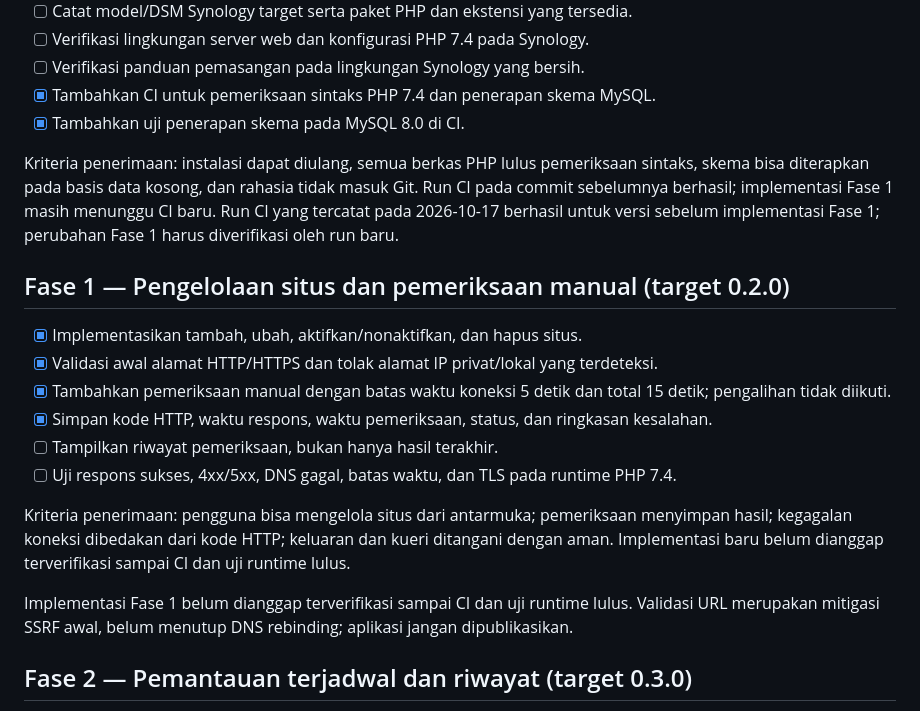
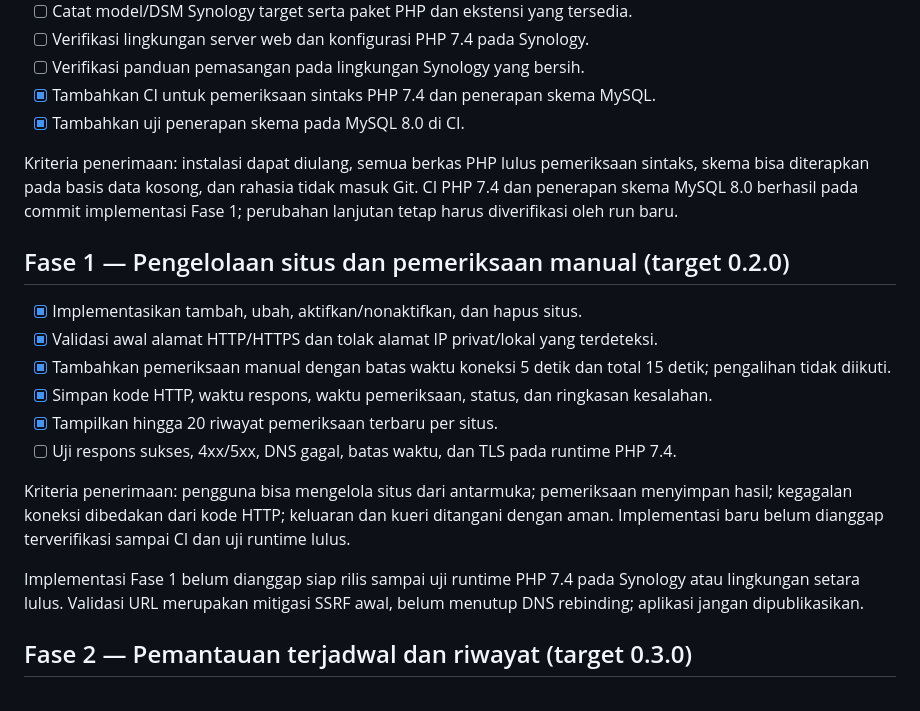
Before and after one commit to umam-src/web-monitor, a Markdown page: TODO.md, the part around the change. Drawn GitHub-style.

Commit message:
Perbarui status riwayat dan verifikasi CI

```diff
--- a/TODO.md
+++ b/TODO.md
@@ -22,19 +22,19 @@ Setiap fase yang selesai menjadi rilis MINOR selama versi utama masih 0.x. Rilis
 - [x] Tambahkan CI untuk pemeriksaan sintaks PHP 7.4 dan penerapan skema MySQL.
 - [x] Tambahkan uji penerapan skema pada MySQL 8.0 di CI.
 
-Kriteria penerimaan: instalasi dapat diulang, semua berkas PHP lulus pemeriksaan sintaks, skema bisa diterapkan pada basis data kosong, dan rahasia tidak masuk Git. Run CI pada commit sebelumnya berhasil; implementasi Fase 1 masih menunggu CI baru. Run CI yang tercatat pada 2026-10-17 berhasil untuk versi sebelum implementasi Fase 1; perubahan Fase 1 harus diverifikasi oleh run baru.
+Kriteria penerimaan: instalasi dapat diulang, semua berkas PHP lulus pemeriksaan sintaks, skema bisa diterapkan pada basis data kosong, dan rahasia tidak masuk Git. CI PHP 7.4 dan penerapan skema MySQL 8.0 berhasil pada commit implementasi Fase 1; perubahan lanjutan tetap harus diverifikasi oleh run baru.
 
 ## Fase 1 — Pengelolaan situs dan pemeriksaan manual (target 0.2.0)
 - [x] Implementasikan tambah, ubah, aktifkan/nonaktifkan, dan hapus situs.
 - [x] Validasi awal alamat HTTP/HTTPS dan tolak alamat IP privat/lokal yang terdeteksi.
 - [x] Tambahkan pemeriksaan manual dengan batas waktu koneksi 5 detik dan total 15 detik; pengalihan tidak diikuti.
 - [x] Simpan kode HTTP, waktu respons, waktu pemeriksaan, status, dan ringkasan kesalahan.
-- [ ] Tampilkan riwayat pemeriksaan, bukan hanya hasil terakhir.
+- [x] Tampilkan hingga 20 riwayat pemeriksaan terbaru per situs.
 - [ ] Uji respons sukses, 4xx/5xx, DNS gagal, batas waktu, dan TLS pada runtime PHP 7.4.
 
 Kriteria penerimaan: pengguna bisa mengelola situs dari antarmuka; pemeriksaan menyimpan hasil; kegagalan koneksi dibedakan dari kode HTTP; keluaran dan kueri ditangani dengan aman. Implementasi baru belum dianggap terverifikasi sampai CI dan uji runtime lulus.
 
-Implementasi Fase 1 belum dianggap terverifikasi sampai CI dan uji runtime lulus. Validasi URL merupakan mitigasi SSRF awal, belum menutup DNS rebinding; aplikasi jangan dipublikasikan.
+Implementasi Fase 1 belum dianggap siap rilis sampai uji runtime PHP 7.4 pada Synology atau lingkungan setara lulus. Validasi URL merupakan mitigasi SSRF awal, belum menutup DNS rebinding; aplikasi jangan dipublikasikan.
 
 ## Fase 2 — Pemantauan terjadwal dan riwayat (target 0.3.0)
 - [ ] Jalankan pemeriksaan melalui cron dengan interval per situs.
```
